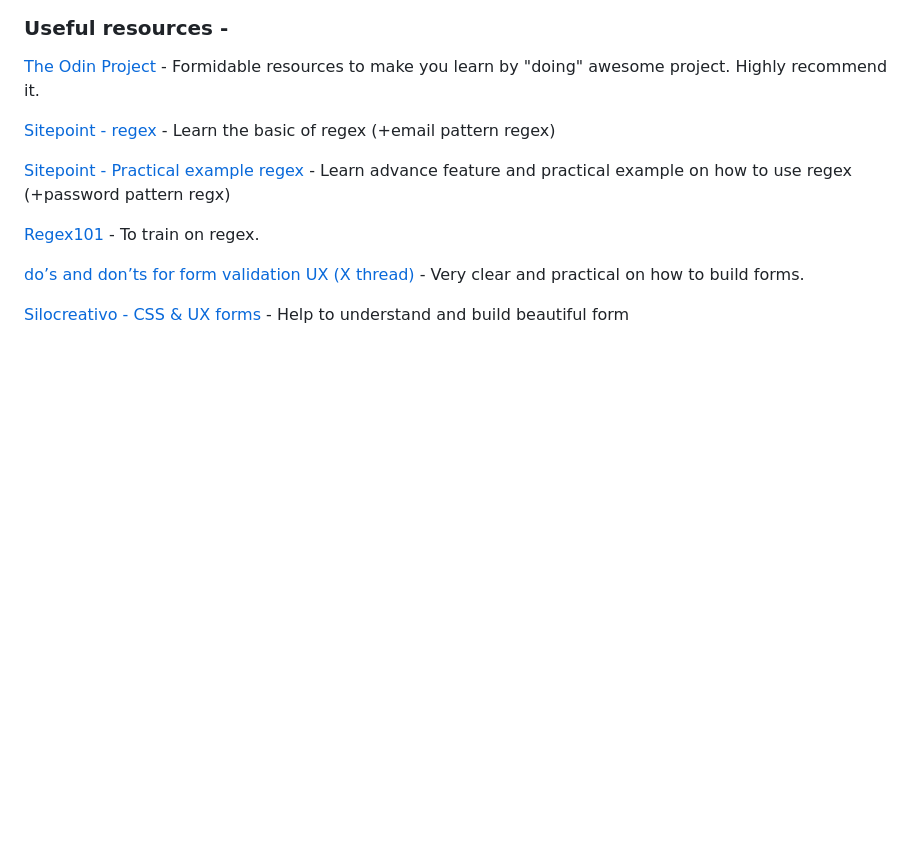
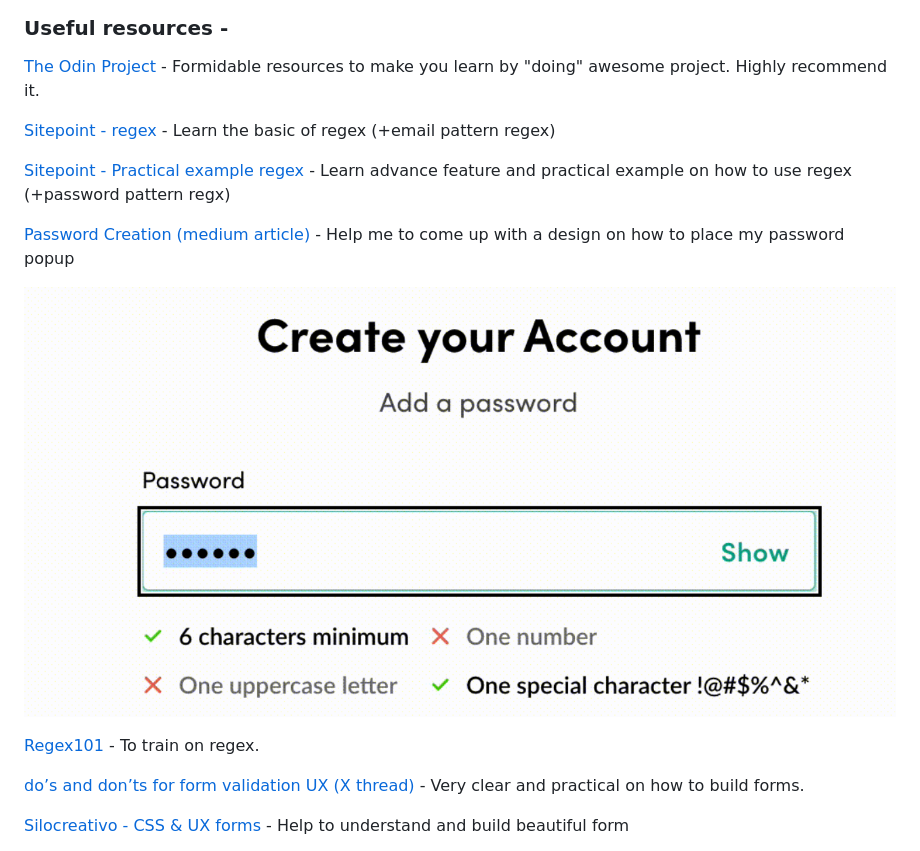
Before and after one commit to Ryusaem/html-form-odin-project, a Markdown page: README.md, the part around the change. Rendered like a GitHub page; pictures changed too: assets/images/password-popup-design.png (added); blank space fills up the shorter version.

```diff
--- a/README.md
+++ b/README.md
@@ -71,6 +71,10 @@ Total:
 
 [Sitepoint - Practical example regex](https://www.sitepoint.com/demystifying-regex-with-practical-examples/#matching-password) - Learn advance feature and practical example on how to use regex (+password pattern regx)
 
+[Password Creation (medium article)](https://medium.com/kiipco/password-creation-3-ways-to-make-it-accessible-bc8f2b53b7ee) - Help me to come up with a design on how to place my password popup
+
+![Screenshot password popup](/assets/images/password-popup-design.png)
+
 [Regex101](https://regex101.com/) - To train on regex.
 
 [do’s and don’ts for form validation UX (X thread)](https://threadreaderapp.com/thread/1400388896136040454.html) - Very clear and practical on how to build forms.
```
Also changed, not shown: 3 other files.
